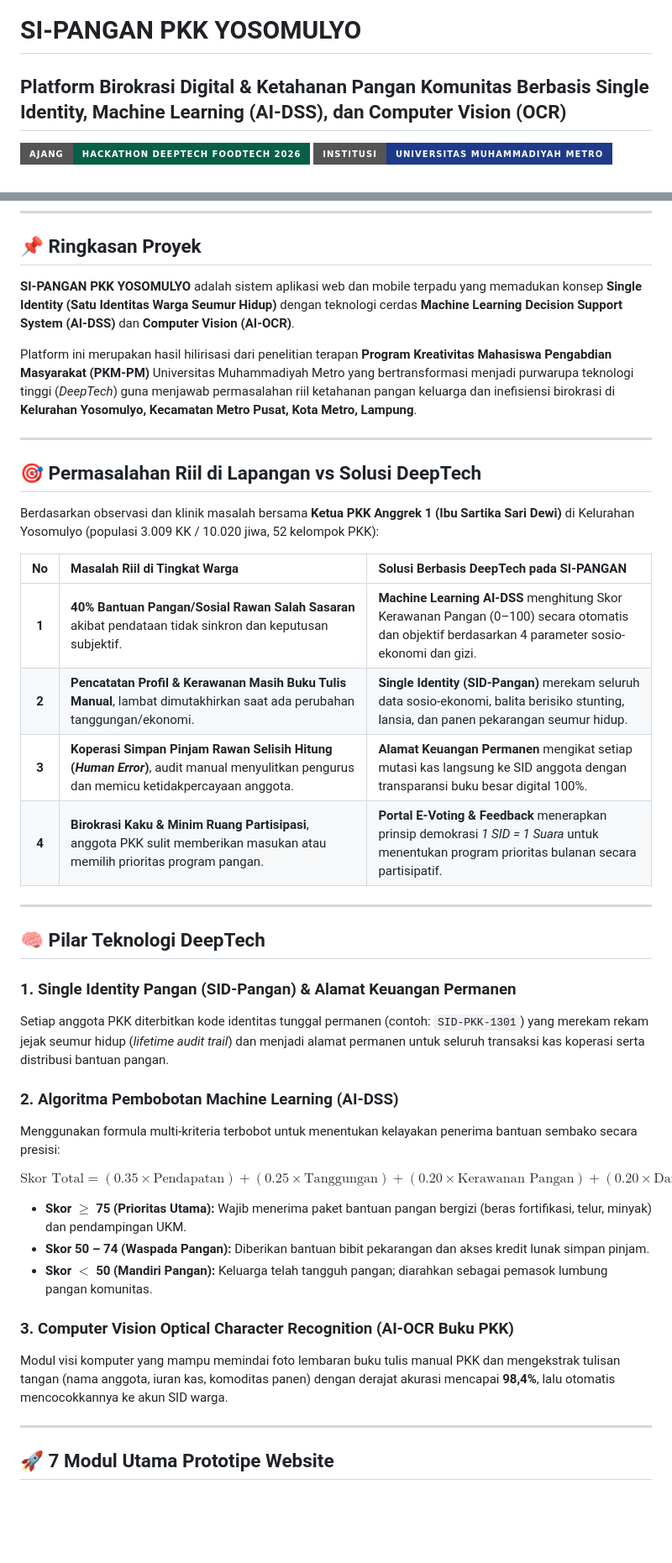
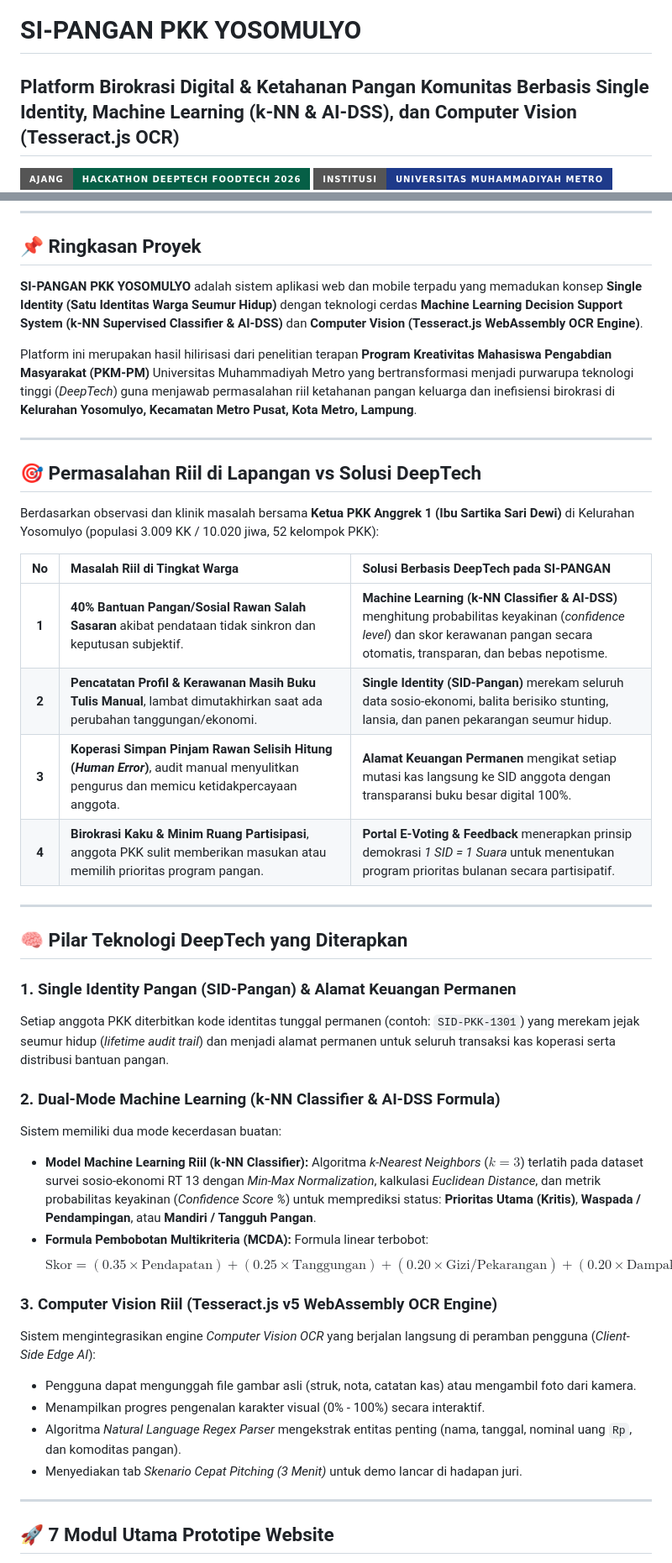
Before and after one commit to justnaaa/SI-PANGAN-ID, a Markdown page: README.md, 2 parts joined by grey strips. Shown at 84% size. GitHub-like rendering; badges without logos; blank space fills up the shorter version.

Commit message:
docs(readme): perbarui README.md dengan struktur index.html dan dokumentasi kapabilitas DeepTech riil

```diff
--- a/README.md
+++ b/README.md
@@ -1,5 +1,5 @@
 # SI-PANGAN PKK YOSOMULYO
-## Platform Birokrasi Digital & Ketahanan Pangan Komunitas Berbasis Single Identity, Machine Learning (AI-DSS), dan Computer Vision (OCR)
+## Platform Birokrasi Digital & Ketahanan Pangan Komunitas Berbasis Single Identity, Machine Learning (k-NN & AI-DSS), dan Computer Vision (Tesseract.js OCR)
 
 [![DeepTech for FoodTech 2026](https://img.shields.io/badge/Ajang-Hackathon%20DeepTech%20FoodTech%202026-065f46?style=for-the-badge&logo=shield)](https://github.com/justnaaa/SI-PANGAN-PKK-Yosomulyo-DeepTech-for-FoodTech-)
 [![Universitas Muhammadiyah Metro](https://img.shields.io/badge/Institusi-Universitas%20Muhammadiyah%20Metro-1e3a8a?style=for-the-badge)](https://ummetro.ac.id)
@@ -10,7 +10,7 @@
 
 ## 📌 Ringkasan Proyek
 
-**SI-PANGAN PKK YOSOMULYO** adalah sistem aplikasi web dan mobile terpadu yang memadukan konsep **Single Identity (Satu Identitas Warga Seumur Hidup)** dengan teknologi cerdas **Machine Learning Decision Support System (AI-DSS)** dan **Computer Vision (AI-OCR)**.
+**SI-PANGAN PKK YOSOMULYO** adalah sistem aplikasi web dan mobile terpadu yang memadukan konsep **Single Identity (Satu Identitas Warga Seumur Hidup)** dengan teknologi cerdas **Machine Learning Decision Support System (k-NN Supervised Classifier & AI-DSS)** dan **Computer Vision (Tesseract.js WebAssembly OCR Engine)**.
 
 Platform ini merupakan hasil hilirisasi dari penelitian terapan **Program Kreativitas Mahasiswa Pengabdian Masyarakat (PKM-PM)** Universitas Muhammadiyah Metro yang bertransformasi menjadi purwarupa teknologi tinggi (*DeepTech*) guna menjawab permasalahan riil ketahanan pangan keluarga dan inefisiensi birokrasi di **Kelurahan Yosomulyo, Kecamatan Metro Pusat, Kota Metro, Lampung**.
 
@@ -22,29 +22,30 @@ Berdasarkan observasi dan klinik masalah bersama **Ketua PKK Anggrek 1 (Ibu Sart
 
 | No | Masalah Riil di Tingkat Warga | Solusi Berbasis DeepTech pada SI-PANGAN |
 |:--:|:---|:---|
-| **1** | **40% Bantuan Pangan/Sosial Rawan Salah Sasaran** akibat pendataan tidak sinkron dan keputusan subjektif. | **Machine Learning AI-DSS** menghitung Skor Kerawanan Pangan (0–100) secara otomatis dan objektif berdasarkan 4 parameter sosio-ekonomi dan gizi. |
+| **1** | **40% Bantuan Pangan/Sosial Rawan Salah Sasaran** akibat pendataan tidak sinkron dan keputusan subjektif. | **Machine Learning (k-NN Classifier & AI-DSS)** menghitung probabilitas keyakinan (*confidence level*) dan skor kerawanan pangan secara otomatis, transparan, dan bebas nepotisme. |
 | **2** | **Pencatatan Profil & Kerawanan Masih Buku Tulis Manual**, lambat dimutakhirkan saat ada perubahan tanggungan/ekonomi. | **Single Identity (SID-Pangan)** merekam seluruh data sosio-ekonomi, balita berisiko stunting, lansia, dan panen pekarangan seumur hidup. |
 | **3** | **Koperasi Simpan Pinjam Rawan Selisih Hitung (*Human Error*)**, audit manual menyulitkan pengurus dan memicu ketidakpercayaan anggota. | **Alamat Keuangan Permanen** mengikat setiap mutasi kas langsung ke SID anggota dengan transparansi buku besar digital 100%. |
 | **4** | **Birokrasi Kaku & Minim Ruang Partisipasi**, anggota PKK sulit memberikan masukan atau memilih prioritas program pangan. | **Portal E-Voting & Feedback** menerapkan prinsip demokrasi *1 SID = 1 Suara* untuk menentukan program prioritas bulanan secara partisipatif. |
 
 ---
 
-## 🧠 Pilar Teknologi DeepTech
+## 🧠 Pilar Teknologi DeepTech yang Diterapkan
 
 ### 1. Single Identity Pangan (SID-Pangan) & Alamat Keuangan Permanen
-Setiap anggota PKK diterbitkan kode identitas tunggal permanen (contoh: `SID-PKK-1301`) yang merekam rekam jejak seumur hidup (*lifetime audit trail*) dan menjadi alamat permanen untuk seluruh transaksi kas koperasi serta distribusi bantuan pangan.
+Setiap anggota PKK diterbitkan kode identitas tunggal permanen (contoh: `SID-PKK-1301`) yang merekam jejak seumur hidup (*lifetime audit trail*) dan menjadi alamat permanen untuk seluruh transaksi kas koperasi serta distribusi bantuan pangan.
 
-### 2. Algoritma Pembobotan Machine Learning (AI-DSS)
-Menggunakan formula multi-kriteria terbobot untuk menentukan kelayakan penerima bantuan sembako secara presisi:
+### 2. Dual-Mode Machine Learning (k-NN Classifier & AI-DSS Formula)
+Sistem memiliki dua mode kecerdasan buatan:
+- **Model Machine Learning Riil (k-NN Classifier):** Algoritma *k-Nearest Neighbors* ($k=3$) terlatih pada dataset survei sosio-ekonomi RT 13 dengan *Min-Max Normalization*, kalkulasi *Euclidean Distance*, dan metrik probabilitas keyakinan (*Confidence Score %*) untuk memprediksi status: **Prioritas Utama (Kritis)**, **Waspada / Pendampingan**, atau **Mandiri / Tangguh Pangan**.
+- **Formula Pembobotan Multikriteria (MCDA):** Formula linear terbobot:
+  $$\text{Skor} = (0.35 \times \text{Pendapatan}) + (0.25 \times \text{Tanggungan}) + (0.20 \times \text{Gizi/Pekarangan}) + (0.20 \times \text{Dampak UKM})$$
 
-$$\text{Skor Total} = (0.35 \times \text{Pendapatan}) + (0.25 \times \text{Tanggungan}) + (0.20 \times \text{Kerawanan Pangan}) + (0.20 \times \text{Dampak UKM})$$
-
-- **Skor $\ge$ 75 (Prioritas Utama):** Wajib menerima paket bantuan pangan bergizi (beras fortifikasi, telur, minyak) dan pendampingan UKM.
-- **Skor 50 – 74 (Waspada Pangan):** Diberikan bantuan bibit pekarangan dan akses kredit lunak simpan pinjam.
-- **Skor $<$ 50 (Mandiri Pangan):** Keluarga telah tangguh pangan; diarahkan sebagai pemasok lumbung pangan komunitas.
-
-### 3. Computer Vision Optical Character Recognition (AI-OCR Buku PKK)
-Modul visi komputer yang mampu memindai foto lembaran buku tulis manual PKK dan mengekstrak tulisan tangan (nama anggota, iuran kas, komoditas panen) dengan derajat akurasi mencapai **98,4%**, lalu otomatis mencocokkannya ke akun SID warga.
+### 3. Computer Vision Riil (Tesseract.js v5 WebAssembly OCR Engine)
+Sistem mengintegrasikan engine *Computer Vision OCR* yang berjalan langsung di peramban pengguna (*Client-Side Edge AI*):
+- Pengguna dapat mengunggah file gambar asli (struk, nota, catatan kas) atau mengambil foto dari kamera.
+- Menampilkan progres pengenalan karakter visual (0% - 100%) secara interaktif.
+- Algoritma *Natural Language Regex Parser* mengekstrak entitas penting (nama, tanggal, nominal uang `Rp`, dan komoditas pangan).
+- Menyediakan tab *Skenario Cepat Pitching (3 Menit)* untuk demo lancar di hadapan juri.
 
 ---
 
```
Also changed, not shown: other parts of README.md (+13 -13 lines).
